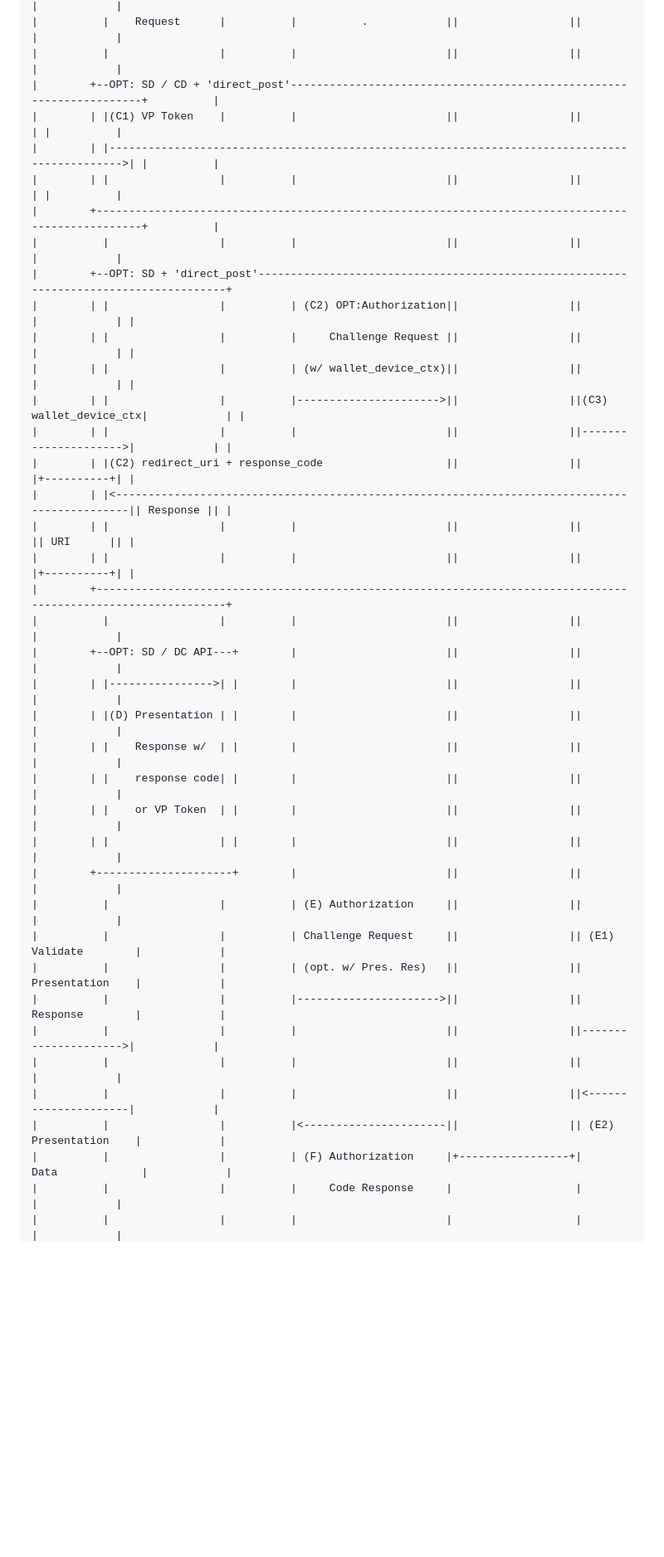
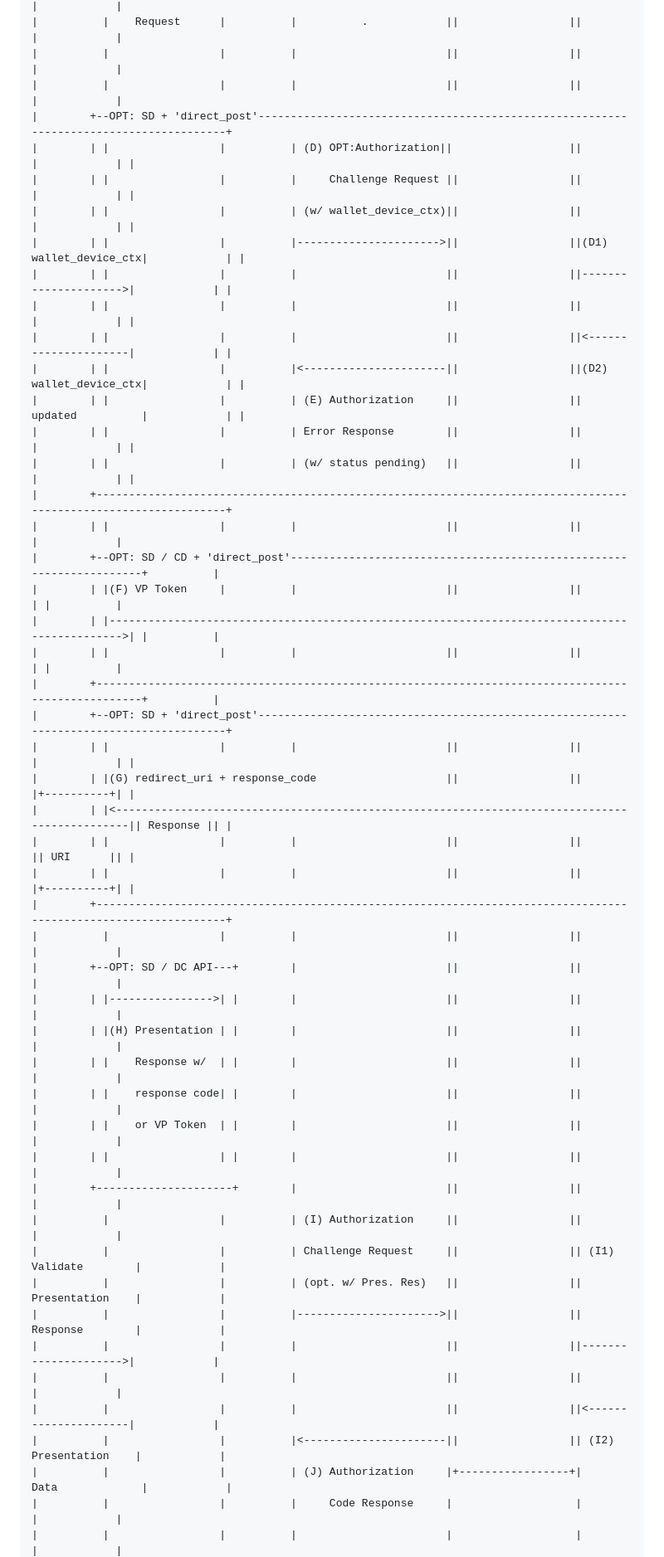
Before and after one commit to grese-hyseni/oauth-direct-wallet-interaction, a Markdown page: draft-gresehyseni-oauth-direct-wallet-interaction.md, the part around one of its changes. Shown at 83% size. GitHub-like rendering; blank space fills up the shorter version.

Commit message:
Adjusting the draft to conain the Authorization Error Response to the wallet_device_context. I will probably remove this whole thing because it's becoming complicated.

```diff
--- a/draft-gresehyseni-oauth-direct-wallet-interaction.md
+++ b/draft-gresehyseni-oauth-direct-wallet-interaction.md
@@ -569,19 +593,29 @@ The flow includes optional steps that differ for OID4VP same-device, cross-devic
 |          |(C) Presentation |          |          .            ||                 ||                      |            |
 |          |    Request      |          |          .            ||                 ||                      |            |
 |          |                 |          |                       ||                 ||                      |            |
+|          |                 |          |                       ||                 ||                      |            |
+|        +--OPT: SD + 'direct_post'---------------------------------------------------------------------------------------+
+|        | |                 |          | (D) OPT:Authorization||                  ||                      |            | |
+|        | |                 |          |     Challenge Request ||                 ||                      |            | |
+|        | |                 |          | (w/ wallet_device_ctx)||                 ||                      |            | |
+|        | |                 |          |---------------------->||                 ||(D1) wallet_device_ctx|            | |
+|        | |                 |          |                       ||                 ||--------------------->|            | |
+|        | |                 |          |                       ||                 ||                      |            | |
+|        | |                 |          |                       ||                 ||<---------------------|            | |
+|        | |                 |          |<----------------------||                 ||(D2) wallet_device_ctx|            | |
+|        | |                 |          | (E) Authorization     ||                 ||     updated          |            | |
+|        | |                 |          | Error Response        ||                 ||                      |            | |
+|        | |                 |          | (w/ status pending)   ||                 ||                      |            | |
+|        +----------------------------------------------------------------------------------------------------------------+
+|        | |                 |          |                       ||                 ||                      |            |
 |        +--OPT: SD / CD + 'direct_post'---------------------------------------------------------------------+          |
-|        | |(C1) VP Token    |          |                       ||                 ||                      | |          |
+|        | |(F) VP Token     |          |                       ||                 ||                      | |          |
 |        | |---------------------------------------------------------------------------------------------->| |          |
 |        | |                 |          |                       ||                 ||                      | |          |
 |        +---------------------------------------------------------------------------------------------------+          |
-|          |                 |          |                       ||                 ||                      |            |
 |        +--OPT: SD + 'direct_post'---------------------------------------------------------------------------------------+
-|        | |                 |          | (C2) OPT:Authorization||                 ||                      |            | |
-|        | |                 |          |     Challenge Request ||                 ||                      |            | |
-|        | |                 |          | (w/ wallet_device_ctx)||                 ||                      |            | |
-|        | |                 |          |---------------------->||                 ||(C3) wallet_device_ctx|            | |
-|        | |                 |          |                       ||                 ||--------------------->|            | |
-|        | |(C2) redirect_uri + response_code                   ||                 ||                      |+----------+| |
+|        | |                 |          |                       ||                 ||                      |            | |
+|        | |(G) redirect_uri + response_code                    ||                 ||                      |+----------+| |
 |        | |<----------------------------------------------------------------------------------------------|| Response || |
 |        | |                 |          |                       ||                 ||                      || URI      || |
 |        | |                 |          |                       ||                 ||                      |+----------+| |
@@ -589,20 +623,20 @@ The flow includes optional steps that differ for OID4VP same-device, cross-devic
 |          |                 |          |                       ||                 ||                      |            |
 |        +--OPT: SD / DC API---+        |                       ||                 ||                      |            |
 |        | |---------------->| |        |                       ||                 ||                      |            |
-|        | |(D) Presentation | |        |                       ||                 ||                      |            |
+|        | |(H) Presentation | |        |                       ||                 ||                      |            |
 |        | |    Response w/  | |        |                       ||                 ||                      |            |
 |        | |    response code| |        |                       ||                 ||                      |            |
 |        | |    or VP Token  | |        |                       ||                 ||                      |            |
 |        | |                 | |        |                       ||                 ||                      |            |
 |        +---------------------+        |                       ||                 ||                      |            |
-|          |                 |          | (E) Authorization     ||                 ||                      |            |
-|          |                 |          | Challenge Request     ||                 || (E1) Validate        |            |
+|          |                 |          | (I) Authorization     ||                 ||                      |            |
+|          |                 |          | Challenge Request     ||                 || (I1) Validate        |            |
 |          |                 |          | (opt. w/ Pres. Res)   ||                 ||      Presentation    |            |
 |          |                 |          |---------------------->||                 ||      Response        |            |
 |          |                 |          |                       ||                 ||--------------------->|            |
 |          |                 |          |                       ||                 ||                      |            |
 |          |                 |          |                       ||                 ||<---------------------|            |
-|          |                 |          |<----------------------||                 || (E2) Presentation    |            |
-|          |                 |          | (F) Authorization     |+-----------------+|     Data             |            |
+|          |                 |          |<----------------------||                 || (I2) Presentation    |            |
+|          |                 |          | (J) Authorization     |+-----------------+|     Data             |            |
 |          |                 |          |     Code Response     |                   |                      |            |
 |          |                 |          |                       |                   |                      |            |
```
Also changed, not shown: other parts of draft-gresehyseni-oauth-direct-wallet-interaction.md (+52 -24 lines).
